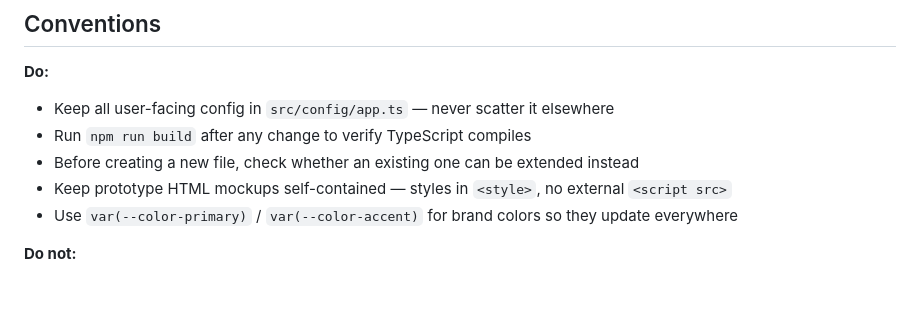
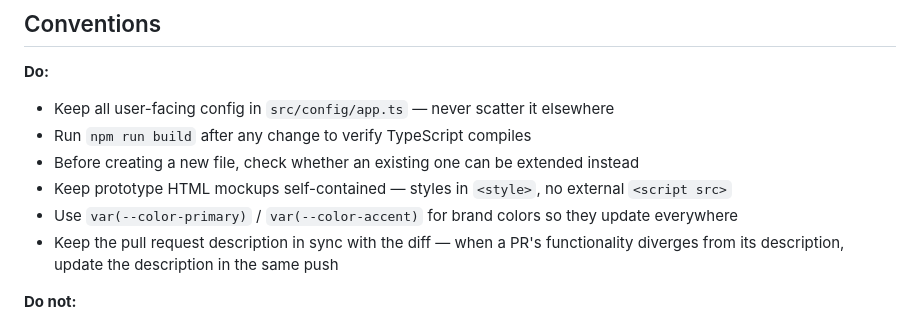
Before and after one commit to Djeisen642/app-prototype-generator-and-showcase-template, a Markdown page: AGENTS.md, the part around the change. Drawn GitHub-style; blank space fills up the shorter version.

Commit message:
docs: require keeping PR descriptions in sync with the diff
Add a convention to AGENTS.md: when a PR's functionality diverges from
its description, update the description in the same push.

Co-Authored-By: Claude Opus 4.8 <noreply@anthropic.com>
Claude-Session: https://claude.ai/code/session_01Nv8EcWXS69GggDgSLd6XDs

```diff
--- a/AGENTS.md
+++ b/AGENTS.md
@@ -229,6 +229,7 @@ npm run deploy:firebase   # Build + deploy to Firebase Hosting
 - Before creating a new file, check whether an existing one can be extended instead
 - Keep prototype HTML mockups self-contained — styles in `<style>`, no external `<script src>`
 - Use `var(--color-primary)` / `var(--color-accent)` for brand colors so they update everywhere
+- Keep the pull request description in sync with the diff — when a PR's functionality diverges from its description, update the description in the same push
 
 **Do not:**
 
```
